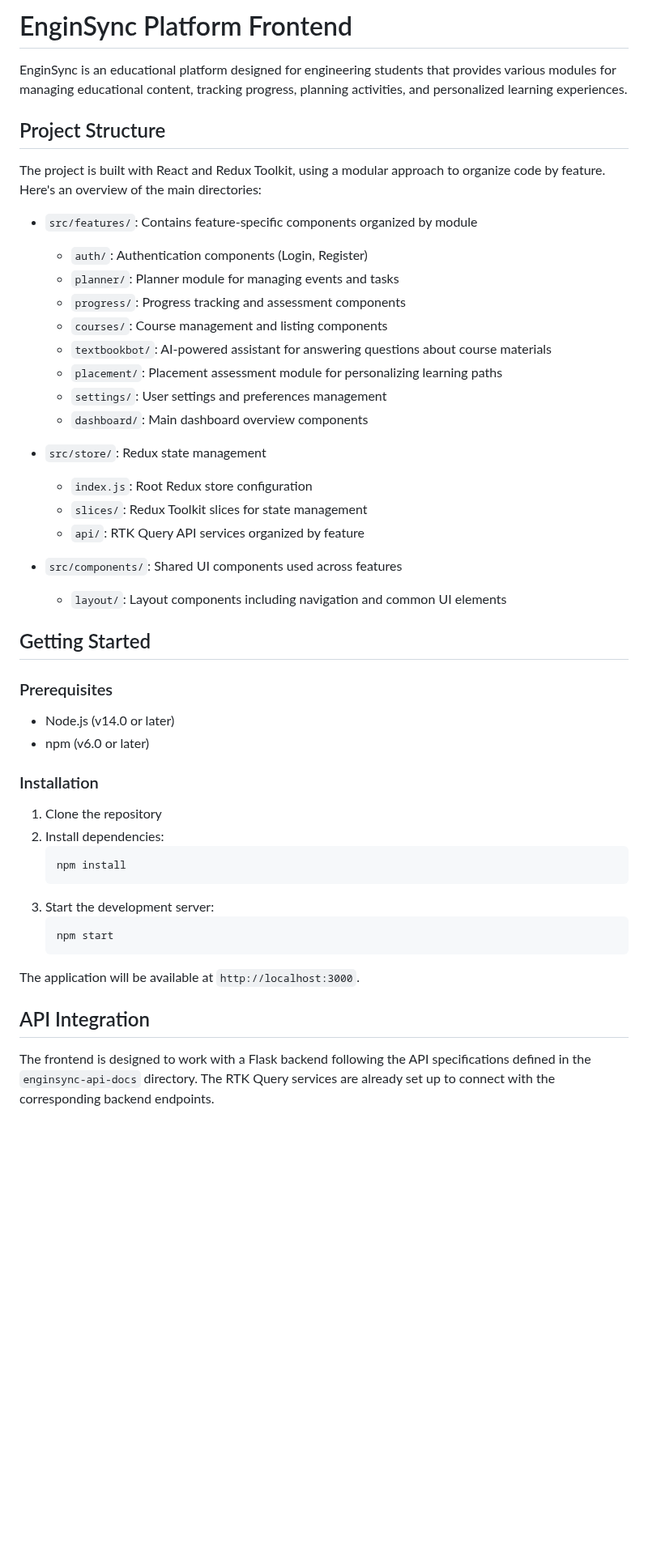
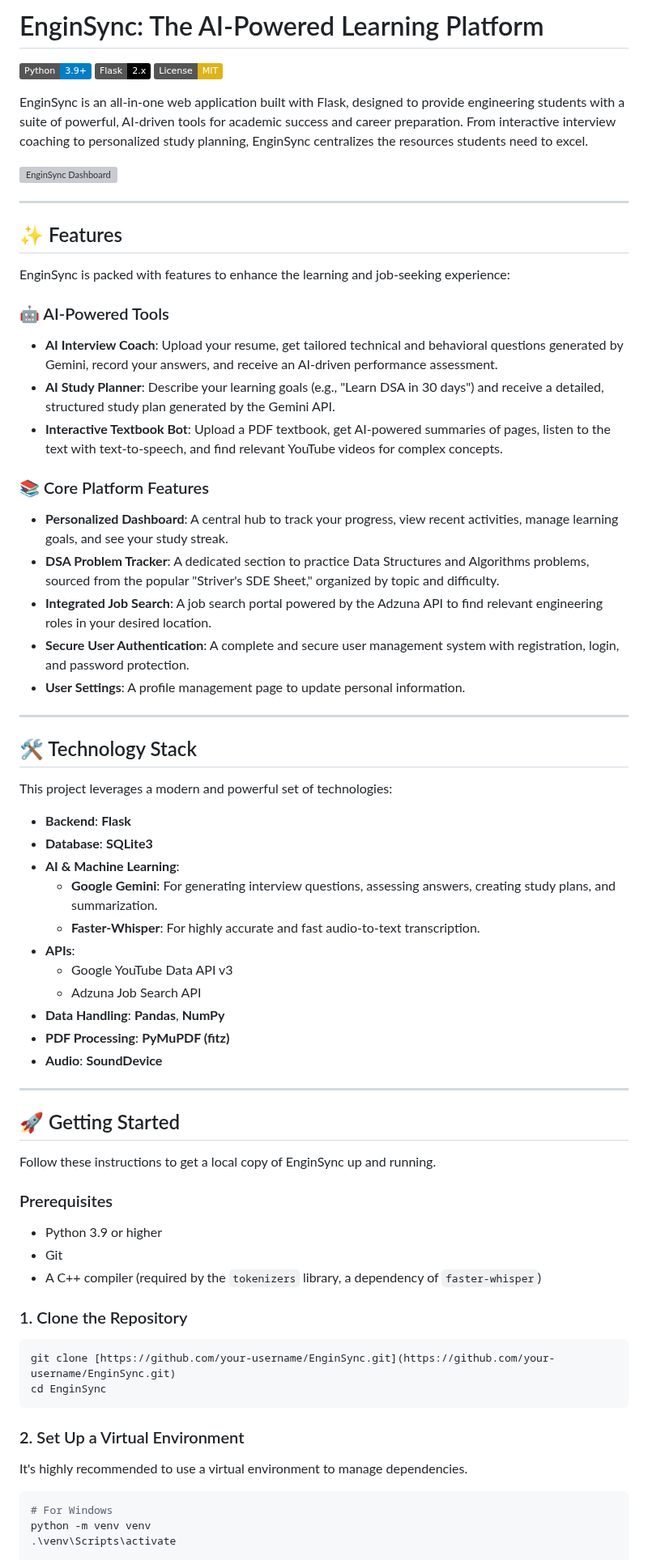
Before and after one commit to Niranjan5168/EnginSync-Placement-preparation-for-Engineering-Students, a Markdown page: README.md, the part around one of its changes. Shown at 81% size. Rendered like a GitHub page; badges without logos; blank space fills up the shorter version; grey boxes are pictures that could not be loaded.

````diff
--- a/README.md
+++ b/README.md
@@ -1,51 +1,72 @@
-# EnginSync Platform Frontend
+# EnginSync: The AI-Powered Learning Platform
 
-EnginSync is an educational platform designed for engineering students that provides various modules for managing educational content, tracking progress, planning activities, and personalized learning experiences.
+[![Python](https://img.shields.io/badge/Python-3.9%2B-blue.svg)](https://www.python.org/downloads/) [![Flask](https://img.shields.io/badge/Flask-2.x-black.svg)](https://flask.palletsprojects.com/) [![License: MIT](https://img.shields.io/badge/License-MIT-yellow.svg)](https://opensource.org/licenses/MIT)
 
-## Project Structure
+EnginSync is an all-in-one web application built with Flask, designed to provide engineering students with a suite of powerful, AI-driven tools for academic success and career preparation. From interactive interview coaching to personalized study planning, EnginSync centralizes the resources students need to excel.
 
-The project is built with React and Redux Toolkit, using a modular approach to organize code by feature. Here's an overview of the main directories:
+![EnginSync Dashboard](https://placehold.co/800x400/2d3748/ffffff?text=EnginSync+Dashboard+UI)
 
-- `src/features/`: Contains feature-specific components organized by module
-  - `auth/`: Authentication components (Login, Register)
-  - `planner/`: Planner module for managing events and tasks
-  - `progress/`: Progress tracking and assessment components
-  - `courses/`: Course management and listing components
-  - `textbookbot/`: AI-powered assistant for answering questions about course materials
-  - `placement/`: Placement assessment module for personalizing learning paths
-  - `settings/`: User settings and preferences management
-  - `dashboard/`: Main dashboard overview components
+---
 
-- `src/store/`: Redux state management
-  - `index.js`: Root Redux store configuration
-  - `slices/`: Redux Toolkit slices for state management
-  - `api/`: RTK Query API services organized by feature
+## ✨ Features
 
-- `src/components/`: Shared UI components used across features
-  - `layout/`: Layout components including navigation and common UI elements
+EnginSync is packed with features to enhance the learning and job-seeking experience:
 
-## Getting Started
+### 🤖 AI-Powered Tools
+* **AI Interview Coach**: Upload your resume, get tailored technical and behavioral questions generated by Gemini, record your answers, and receive an AI-driven performance assessment.
+* **AI Study Planner**: Describe your learning goals (e.g., "Learn DSA in 30 days") and receive a detailed, structured study plan generated by the Gemini API.
+* **Interactive Textbook Bot**: Upload a PDF textbook, get AI-powered summaries of pages, listen to the text with text-to-speech, and find relevant YouTube videos for complex concepts.
+
+### 📚 Core Platform Features
+* **Personalized Dashboard**: A central hub to track your progress, view recent activities, manage learning goals, and see your study streak.
+* **DSA Problem Tracker**: A dedicated section to practice Data Structures and Algorithms problems, sourced from the popular "Striver's SDE Sheet," organized by topic and difficulty.
+* **Integrated Job Search**: A job search portal powered by the Adzuna API to find relevant engineering roles in your desired location.
+* **Secure User Authentication**: A complete and secure user management system with registration, login, and password protection.
+* **User Settings**: A profile management page to update personal information.
+
+---
+
+## 🛠️ Technology Stack
+
+This project leverages a modern and powerful set of technologies:
+
+* **Backend**: **Flask**
+* **Database**: **SQLite3**
+* **AI & Machine Learning**:
+    * **Google Gemini**: For generating interview questions, assessing answers, creating study plans, and summarization.
+    * **Faster-Whisper**: For highly accurate and fast audio-to-text transcription.
+* **APIs**:
+    * Google YouTube Data API v3
+    * Adzuna Job Search API
+* **Data Handling**: **Pandas**, **NumPy**
+* **PDF Processing**: **PyMuPDF (fitz)**
+* **Audio**: **SoundDevice**
+
+---
+
+## 🚀 Getting Started
+
+Follow these instructions to get a local copy of EnginSync up and running.
 
 ### Prerequisites
 
-- Node.js (v14.0 or later)
-- npm (v6.0 or later)
+* Python 3.9 or higher
+* Git
+* A C++ compiler (required by the `tokenizers` library, a dependency of `faster-whisper`)
 
-### Installation
+### 1. Clone the Repository
 
-1. Clone the repository
-2. Install dependencies:
-   ```
-   npm install
-   ```
-3. Start the development server:
-   ```
-   npm start
-   ```
+```bash
+git clone [https://github.com/your-username/EnginSync.git](https://github.com/your-username/EnginSync.git)
+cd EnginSync
+```
 
-The application will be available at `http://localhost:3000`.
+### 2. Set Up a Virtual Environment
 
-## API Integration
+It's highly recommended to use a virtual environment to manage dependencies.
 
-The frontend is designed to work with a Flask backend following the API specifications defined in the `enginsync-api-docs` directory. The RTK Query services are already set up to connect with the corresponding backend endpoints.
+```bash
+# For Windows
+python -m venv venv
+.\venv\Scripts\activate
 
````
Also changed, not shown: other parts of README.md (+49 -56 lines).
